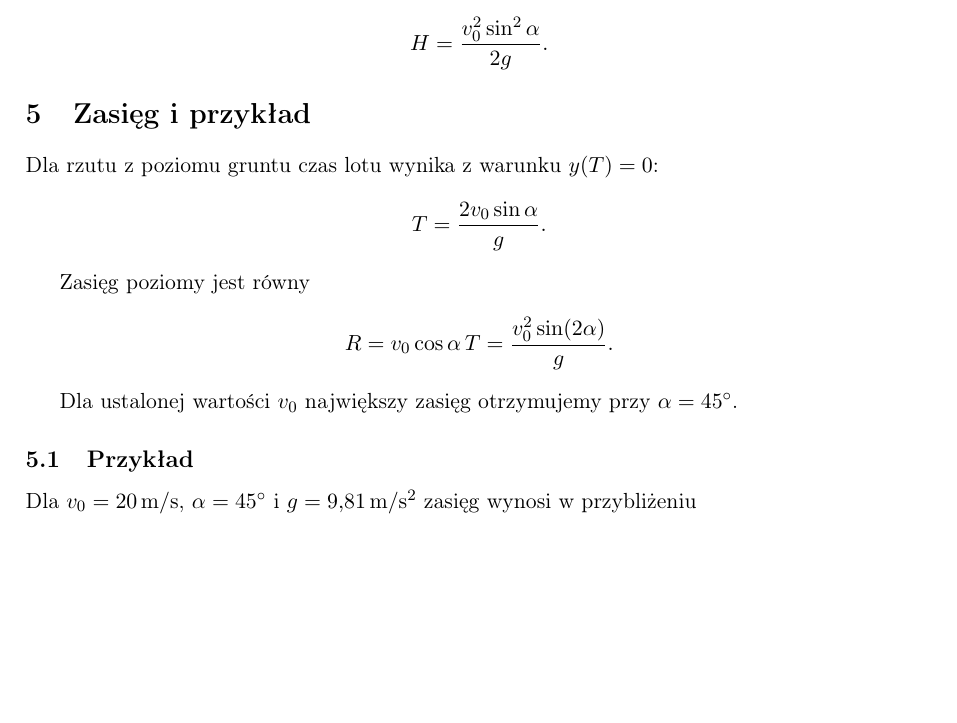
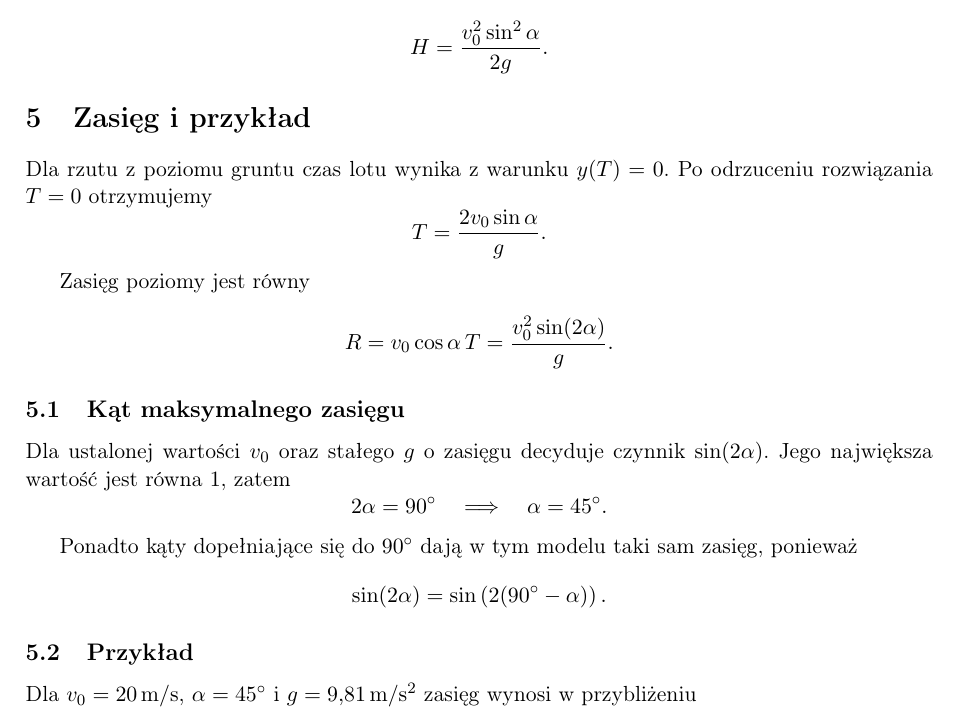
Before and after one commit to dchorazkiewicz/git-HTML-history, a LaTeX document (article/main.tex, which reads article/sections/05-zasieg-i-przyklad.tex): part of page 3 of 3, cut so that both start at the same text, the shorter picture padded with empty space. Compiled offline with pdfLaTeX.

Commit message:
article(range): derive optimal angle and complementary-angle symmetry

```diff
--- a/article/sections/05-zasieg-i-przyklad.tex
+++ b/article/sections/05-zasieg-i-przyklad.tex
@@ -1,7 +1,8 @@
 % history-id: range-example
 \section{Zasięg i przykład}
 
-Dla rzutu z poziomu gruntu czas lotu wynika z warunku \(y(T)=0\):
+Dla rzutu z poziomu gruntu czas lotu wynika z warunku \(y(T)=0\). Po
+odrzuceniu rozwiązania \(T=0\) otrzymujemy
 \[
 T=\frac{2v_0\sin\alpha}{g}.
 \]
@@ -12,8 +13,21 @@ R=v_0\cos\alpha\,T
  =\frac{v_0^2\sin(2\alpha)}{g}.
 \]
 
-Dla ustalonej wartości \(v_0\) największy zasięg otrzymujemy przy
-\(\alpha=45^\circ\).
+\subsection{Kąt maksymalnego zasięgu}
+
+Dla ustalonej wartości \(v_0\) oraz stałego \(g\) o zasięgu decyduje czynnik
+\(\sin(2\alpha)\). Jego największa wartość jest równa \(1\), zatem
+\[
+2\alpha=90^\circ
+\quad\Longrightarrow\quad
+\alpha=45^\circ.
+\]
+
+Ponadto kąty dopełniające się do \(90^\circ\) dają w tym modelu taki sam
+zasięg, ponieważ
+\[
+\sin(2\alpha)=\sin\left(2(90^\circ-\alpha)\right).
+\]
 
 \subsection{Przykład}
 
```
